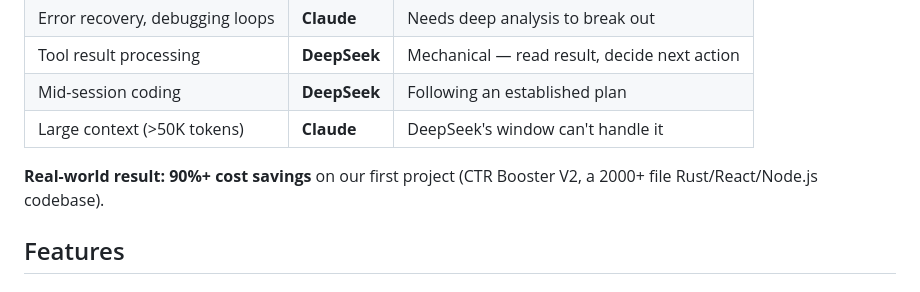
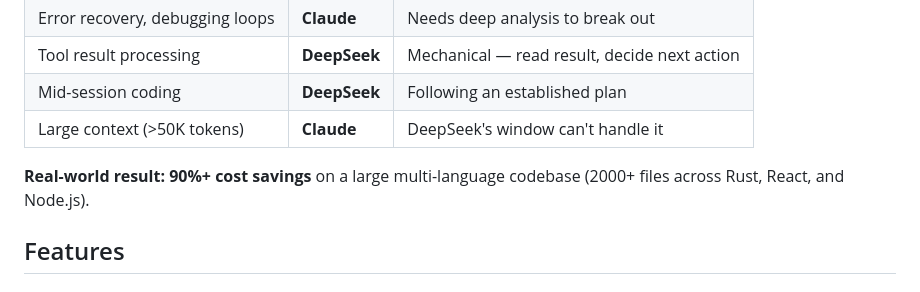
Before and after one commit to Skunk-Tech/aismush, a Markdown page: README.md, the part around the change. Drawn GitHub-style.

Commit message:
Remove project name reference from README

```diff
--- a/README.md
+++ b/README.md
@@ -22,7 +22,7 @@ AISmush automatically detects what kind of work each turn requires:
 | Mid-session coding | **DeepSeek** | Following an established plan |
 | Large context (>50K tokens) | **Claude** | DeepSeek's window can't handle it |
 
-**Real-world result: 90%+ cost savings** on our first project (CTR Booster V2, a 2000+ file Rust/React/Node.js codebase).
+**Real-world result: 90%+ cost savings** on a large multi-language codebase (2000+ files across Rust, React, and Node.js).
 
 ## Features
 
```
